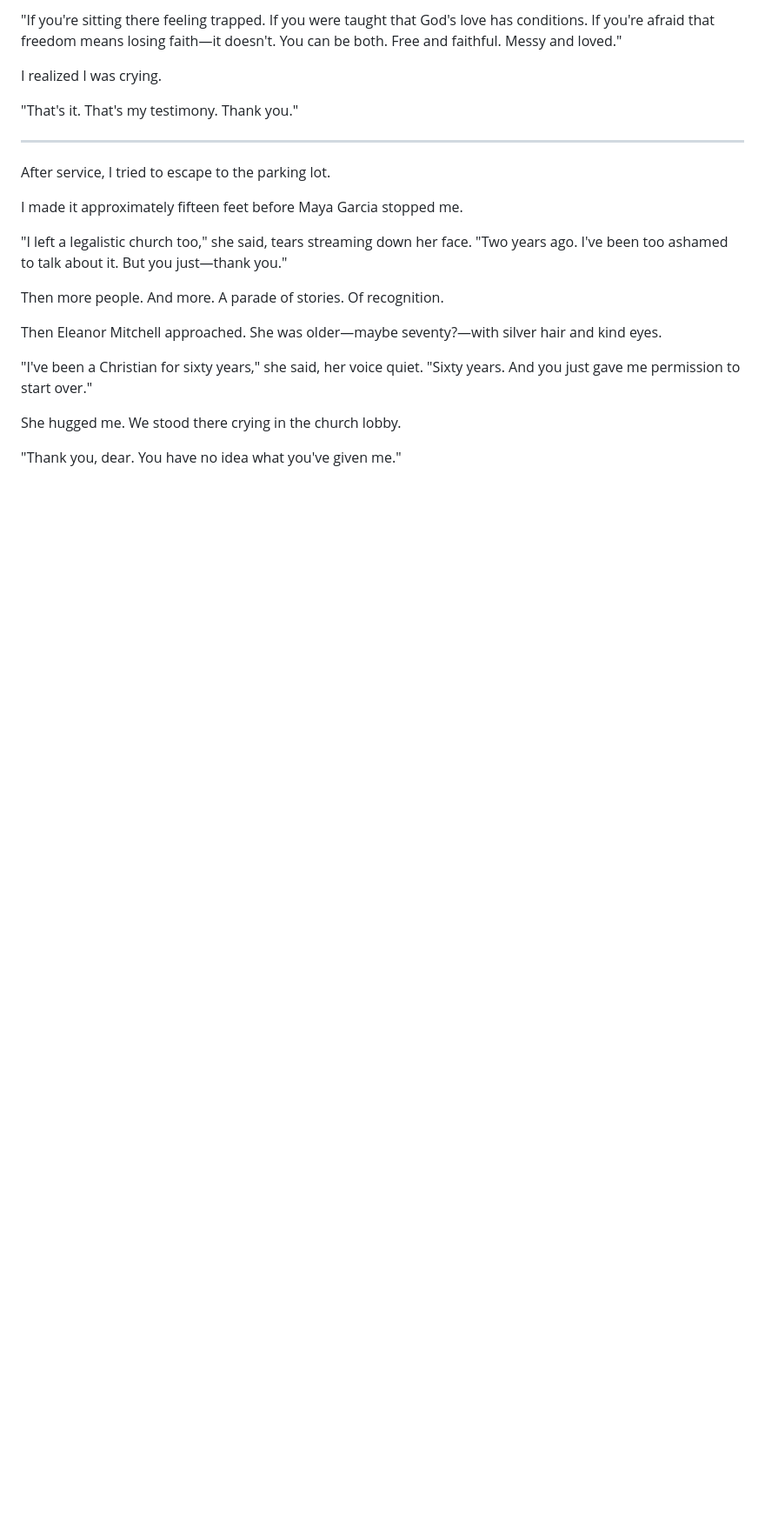
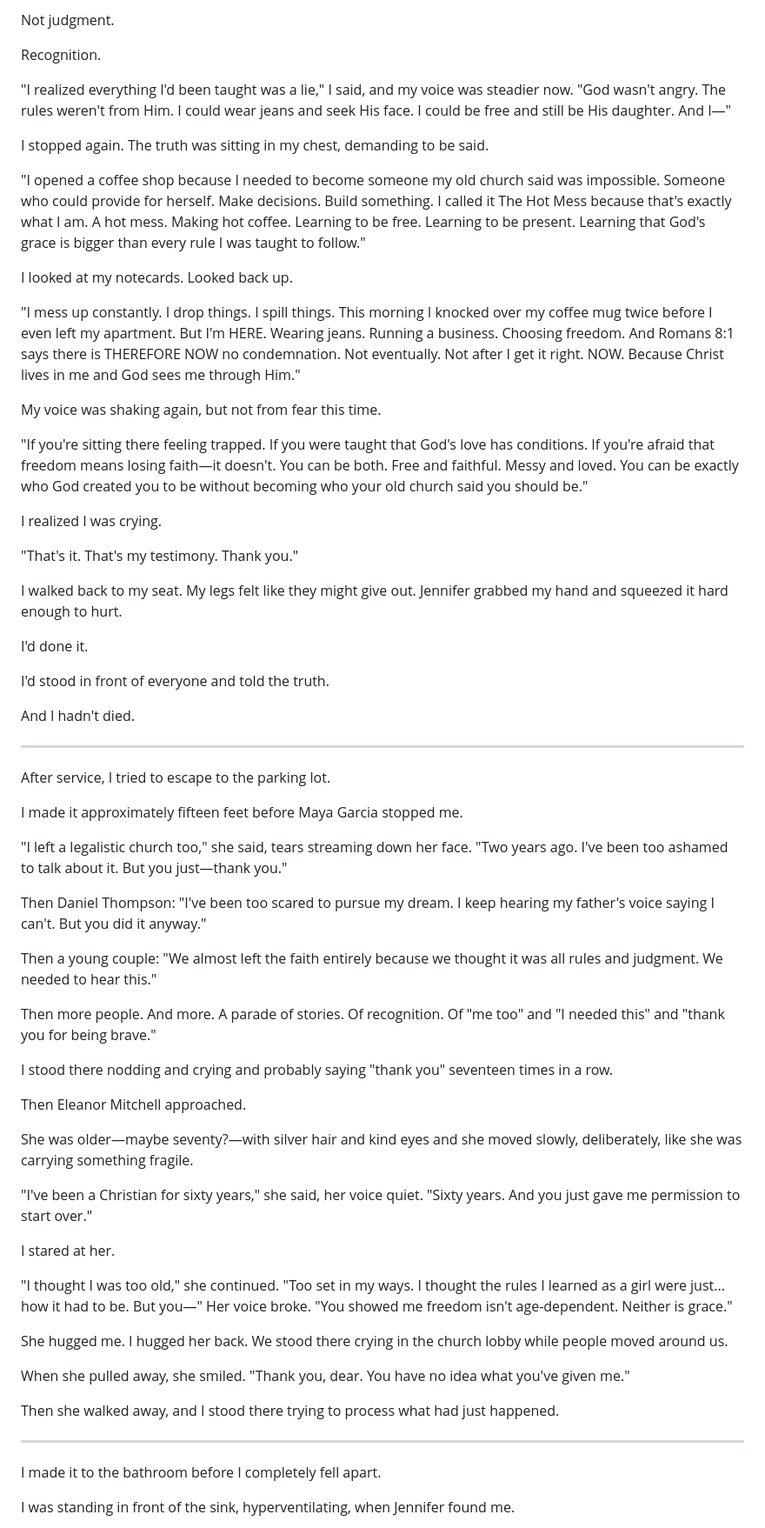
Before and after one commit to mrmicaiah/hot-mess-blog, a Markdown page: src/posts/in-which-i-discover-that-being-seen-is-scarier-than-being-in.md, the part around one of its changes. Shown at 87% size. Rendered like a GitHub page; blank space fills up the shorter version.

```diff
--- a/src/posts/in-which-i-discover-that-being-seen-is-scarier-than-being-in.md
+++ b/src/posts/in-which-i-discover-that-being-seen-is-scarier-than-being-in.md
@@ -94,9 +109,33 @@ Not judgment. Recognition.
 
-"If you're sitting there feeling trapped. If you were taught that God's love has conditions. If you're afraid that freedom means losing faith—it doesn't. You can be both. Free and faithful. Messy and loved."
+Not judgment.
+
+Recognition.
+
+"I realized everything I'd been taught was a lie," I said, and my voice was steadier now. "God wasn't angry. The rules weren't from Him. I could wear jeans and seek His face. I could be free and still be His daughter. And I—"
+
+I stopped again. The truth was sitting in my chest, demanding to be said.
+
+"I opened a coffee shop because I needed to become someone my old church said was impossible. Someone who could provide for herself. Make decisions. Build something. I called it The Hot Mess because that's exactly what I am. A hot mess. Making hot coffee. Learning to be free. Learning to be present. Learning that God's grace is bigger than every rule I was taught to follow."
+
+I looked at my notecards. Looked back up.
+
+"I mess up constantly. I drop things. I spill things. This morning I knocked over my coffee mug twice before I even left my apartment. But I'm HERE. Wearing jeans. Running a business. Choosing freedom. And Romans 8:1 says there is THEREFORE NOW no condemnation. Not eventually. Not after I get it right. NOW. Because Christ lives in me and God sees me through Him."
+
+My voice was shaking again, but not from fear this time.
+
+"If you're sitting there feeling trapped. If you were taught that God's love has conditions. If you're afraid that freedom means losing faith—it doesn't. You can be both. Free and faithful. Messy and loved. You can be exactly who God created you to be without becoming who your old church said you should be."
 
 I realized I was crying.
 
 "That's it. That's my testimony. Thank you."
+
+I walked back to my seat. My legs felt like they might give out. Jennifer grabbed my hand and squeezed it hard enough to hurt.
+
+I'd done it.
+
+I'd stood in front of everyone and told the truth.
+
+And I hadn't died.
 
 ---
 
@@ -106,12 +145,33 @@ I made it approximately fifteen feet before Maya Garcia stopped me.
 
 "I left a legalistic church too," she said, tears streaming down her face. "Two years ago. I've been too ashamed to talk about it. But you just—thank you."
 
-Then more people. And more. A parade of stories. Of recognition.
+Then Daniel Thompson: "I've been too scared to pursue my dream. I keep hearing my father's voice saying I can't. But you did it anyway."
 
-Then Eleanor Mitchell approached. She was older—maybe seventy?—with silver hair and kind eyes.
+Then a young couple: "We almost left the faith entirely because we thought it was all rules and judgment. We needed to hear this."
+
+Then more people. And more. A parade of stories. Of recognition. Of "me too" and "I needed this" and "thank you for being brave."
+
+I stood there nodding and crying and probably saying "thank you" seventeen times in a row.
+
+Then Eleanor Mitchell approached.
+
+She was older—maybe seventy?—with silver hair and kind eyes and she moved slowly, deliberately, like she was carrying something fragile.
 
 "I've been a Christian for sixty years," she said, her voice quiet. "Sixty years. And you just gave me permission to start over."
 
-She hugged me. We stood there crying in the church lobby.
+I stared at her.
 
-"Thank you, dear. You have no idea what you've given me."
+"I thought I was too old," she continued. "Too set in my ways. I thought the rules I learned as a girl were just... how it had to be. But you—" Her voice broke. "You showed me freedom isn't age-dependent. Neither is grace."
+
+She hugged me. I hugged her back. We stood there crying in the church lobby while people moved around us.
+
+When she pulled away, she smiled. "Thank you, dear. You have no idea what you've given me."
+
+Then she walked away, and I stood there trying to process what had just happened.
+
+---
+
+I made it to the bathroom before I completely fell apart.
+
+I was standing in front of the sink, hyperventilating, when Jennifer found me.
+
```
Also changed, not shown: other parts of src/posts/in-which-i-discover-that-being-seen-is-scarier-than-being-in.md (+84 -20 lines).
